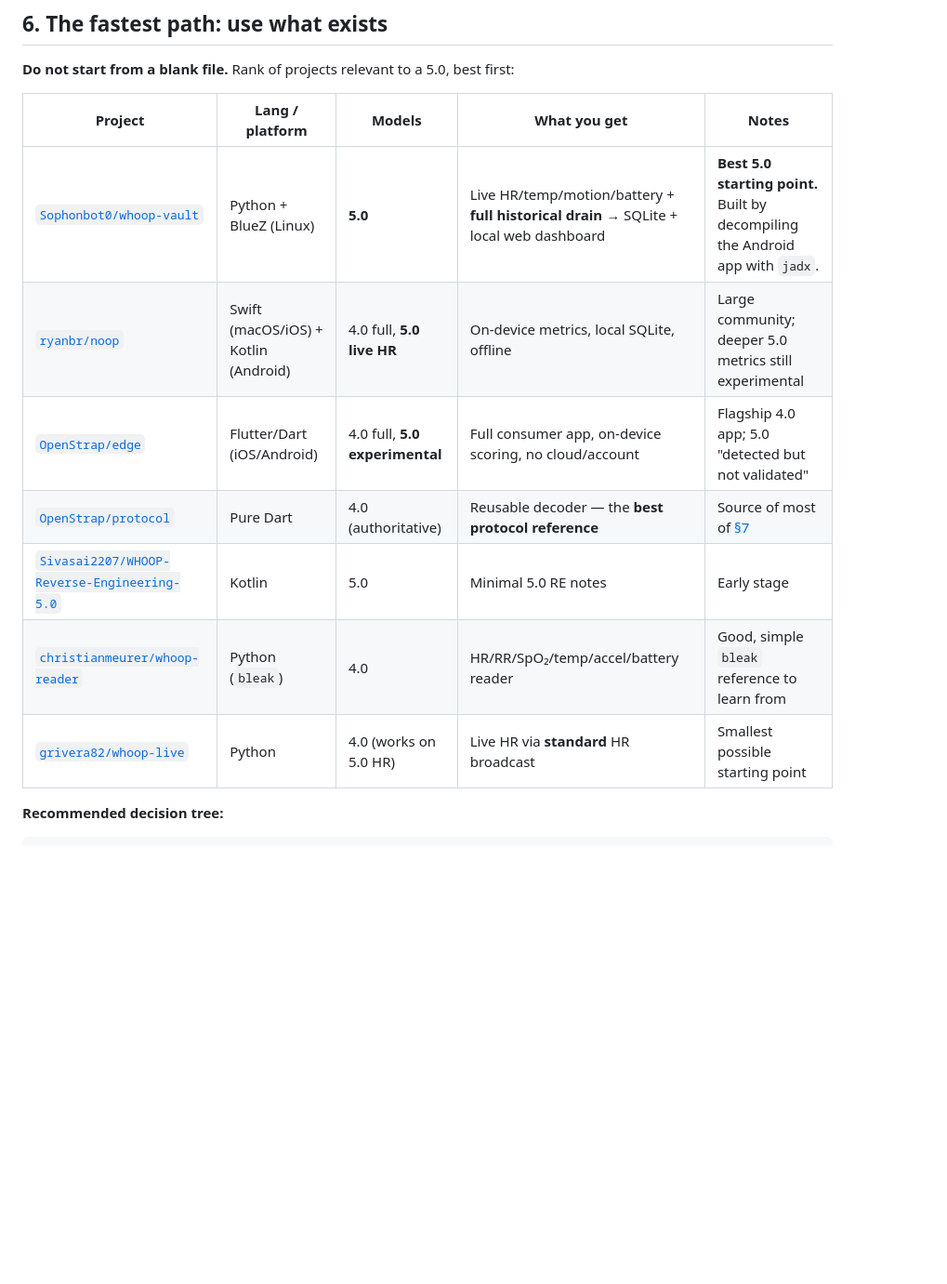
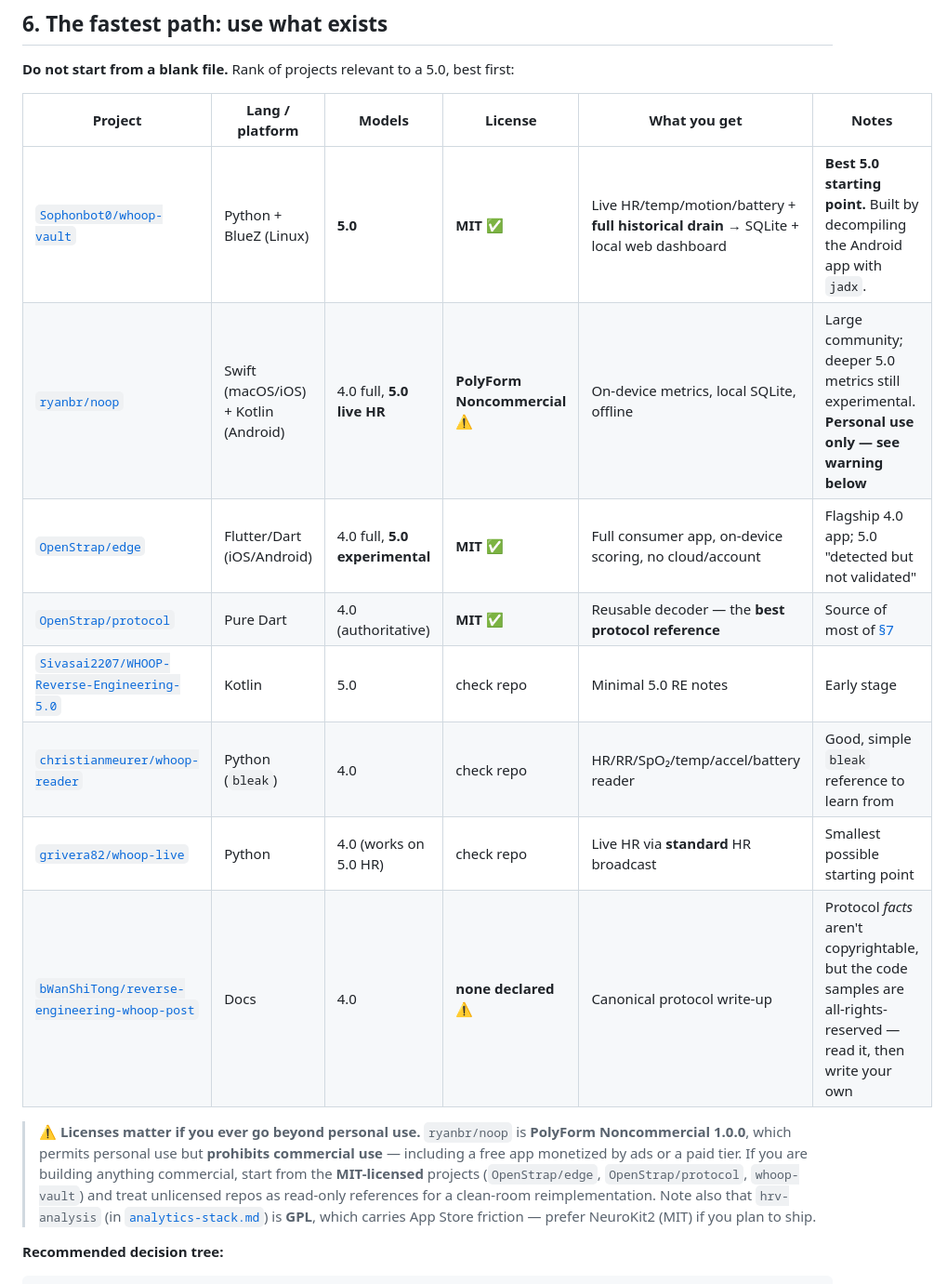
Before and after one commit to stretchcloud/OCI-Diagram, a Markdown page: whoop-local-monitoring/README.md, the part around the change. Shown at 93% size. GitHub-like rendering; blank space fills up the shorter version.

Commit message:
Add license information to WHOOP project comparison table
The projects table recommended starting points without noting their licenses.
ryanbr/noop is PolyForm Noncommercial 1.0.0, which permits personal use but
prohibits commercial use — relevant to anyone taking this beyond personal
interoperability.

- Add a License column: OpenStrap/edge, OpenStrap/protocol and whoop-vault are
  MIT; ryanbr/noop is PolyForm Noncommercial; bWanShiTong's protocol write-up
  declares no license (facts are usable, code samples are not).
- Add bWanShiTong/reverse-engineering-whoop-post to the table, since it is
  cited heavily in the protocol section.
- Note that hrv-analysis is GPL and suggest NeuroKit2 (MIT) where App Store
  distribution matters.

Co-Authored-By: Claude Opus 5 <noreply@anthropic.com>
Claude-Session: https://claude.ai/code/session_01Y5CTvFHToBJZiX4bvn7EGe

```diff
--- a/whoop-local-monitoring/README.md
+++ b/whoop-local-monitoring/README.md
@@ -176,15 +176,24 @@ access into two tiers:
 
 **Do not start from a blank file.** Rank of projects relevant to a 5.0, best first:
 
-| Project | Lang / platform | Models | What you get | Notes |
-|---|---|---|---|---|
-| [`Sophonbot0/whoop-vault`](https://github.com/Sophonbot0/whoop-vault) | Python + BlueZ (Linux) | **5.0** | Live HR/temp/motion/battery + **full historical drain** → SQLite + local web dashboard | **Best 5.0 starting point.** Built by decompiling the Android app with `jadx`. |
-| [`ryanbr/noop`](https://github.com/ryanbr/noop) | Swift (macOS/iOS) + Kotlin (Android) | 4.0 full, **5.0 live HR** | On-device metrics, local SQLite, offline | Large community; deeper 5.0 metrics still experimental |
-| [`OpenStrap/edge`](https://github.com/OpenStrap/edge) | Flutter/Dart (iOS/Android) | 4.0 full, **5.0 experimental** | Full consumer app, on-device scoring, no cloud/account | Flagship 4.0 app; 5.0 "detected but not validated" |
-| [`OpenStrap/protocol`](https://github.com/OpenStrap/protocol) | Pure Dart | 4.0 (authoritative) | Reusable decoder — the **best protocol reference** | Source of most of [§7](#7-the-whoop-ble-protocol-reference) |
-| [`Sivasai2207/WHOOP-Reverse-Engineering-5.0`](https://github.com/Sivasai2207/WHOOP-Reverse-Engineering-5.0) | Kotlin | 5.0 | Minimal 5.0 RE notes | Early stage |
-| [`christianmeurer/whoop-reader`](https://github.com/christianmeurer/whoop-reader) | Python (`bleak`) | 4.0 | HR/RR/SpO₂/temp/accel/battery reader | Good, simple `bleak` reference to learn from |
-| [`grivera82/whoop-live`](https://github.com/grivera82/whoop-live) | Python | 4.0 (works on 5.0 HR) | Live HR via **standard** HR broadcast | Smallest possible starting point |
+| Project | Lang / platform | Models | **License** | What you get | Notes |
+|---|---|---|---|---|---|
+| [`Sophonbot0/whoop-vault`](https://github.com/Sophonbot0/whoop-vault) | Python + BlueZ (Linux) | **5.0** | **MIT** ✅ | Live HR/temp/motion/battery + **full historical drain** → SQLite + local web dashboard | **Best 5.0 starting point.** Built by decompiling the Android app with `jadx`. |
+| [`ryanbr/noop`](https://github.com/ryanbr/noop) | Swift (macOS/iOS) + Kotlin (Android) | 4.0 full, **5.0 live HR** | **PolyForm Noncommercial** ⚠️ | On-device metrics, local SQLite, offline | Large community; deeper 5.0 metrics still experimental. **Personal use only — see warning below** |
+| [`OpenStrap/edge`](https://github.com/OpenStrap/edge) | Flutter/Dart (iOS/Android) | 4.0 full, **5.0 experimental** | **MIT** ✅ | Full consumer app, on-device scoring, no cloud/account | Flagship 4.0 app; 5.0 "detected but not validated" |
+| [`OpenStrap/protocol`](https://github.com/OpenStrap/protocol) | Pure Dart | 4.0 (authoritative) | **MIT** ✅ | Reusable decoder — the **best protocol reference** | Source of most of [§7](#7-the-whoop-ble-protocol-reference) |
+| [`Sivasai2207/WHOOP-Reverse-Engineering-5.0`](https://github.com/Sivasai2207/WHOOP-Reverse-Engineering-5.0) | Kotlin | 5.0 | check repo | Minimal 5.0 RE notes | Early stage |
+| [`christianmeurer/whoop-reader`](https://github.com/christianmeurer/whoop-reader) | Python (`bleak`) | 4.0 | check repo | HR/RR/SpO₂/temp/accel/battery reader | Good, simple `bleak` reference to learn from |
+| [`grivera82/whoop-live`](https://github.com/grivera82/whoop-live) | Python | 4.0 (works on 5.0 HR) | check repo | Live HR via **standard** HR broadcast | Smallest possible starting point |
+| [`bWanShiTong/reverse-engineering-whoop-post`](https://github.com/bWanShiTong/reverse-engineering-whoop-post) | Docs | 4.0 | **none declared** ⚠️ | Canonical protocol write-up | Protocol *facts* aren't copyrightable, but the code samples are all-rights-reserved — read it, then write your own |
+
+> ⚠️ **Licenses matter if you ever go beyond personal use.** `ryanbr/noop` is **PolyForm
+> Noncommercial 1.0.0**, which permits personal use but **prohibits commercial use** — including a
+> free app monetized by ads or a paid tier. If you are building anything commercial, start from the
+> **MIT-licensed** projects (`OpenStrap/edge`, `OpenStrap/protocol`, `whoop-vault`) and treat
+> unlicensed repos as read-only references for a clean-room reimplementation. Note also that
+> `hrv-analysis` (in [`analytics-stack.md`](./analytics-stack.md)) is **GPL**, which carries
+> App Store friction — prefer NeuroKit2 (MIT) if you plan to ship.
 
 **Recommended decision tree:**
 
```
